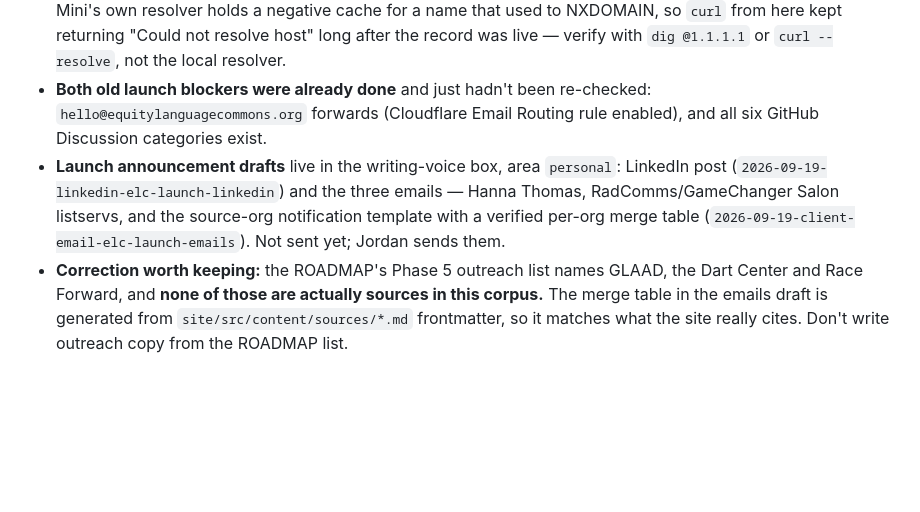
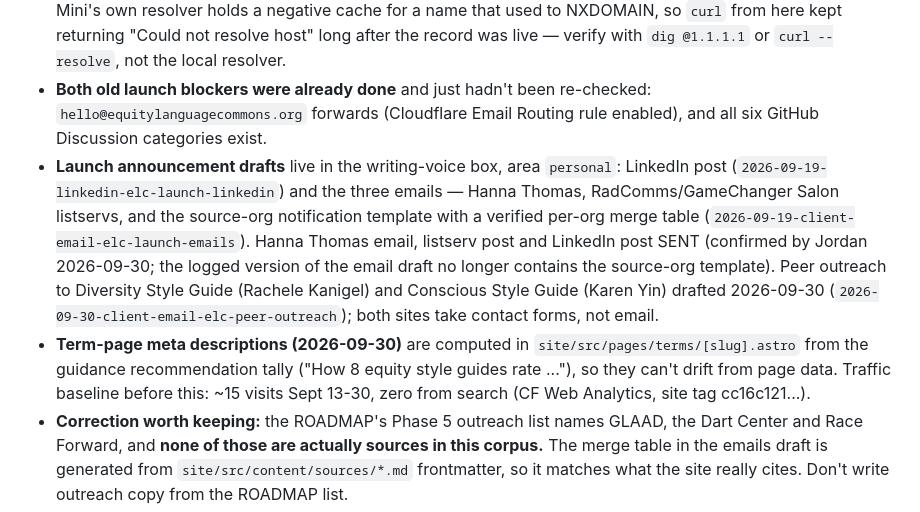
Before and after one commit to jordankrueger/equity-language-commons, a Markdown page: CLAUDE.md, the part around the change. GitHub-like rendering; blank space fills up the shorter version.

Commit message:
docs: launch emails sent, peer outreach drafted, computed meta descriptions
Co-Authored-By: Claude Opus 5.5 <noreply@anthropic.com>

```diff
--- a/CLAUDE.md
+++ b/CLAUDE.md
@@ -67,7 +67,8 @@ plus glossary index + SQLite build-time index + Contribute page.
 - **Beta badge in the site header** (PR #7, commit on main), next to the wordmark, linking to a new `#beta` section on `/about/`. Wording is deliberate: beta means *the collection is still growing*, not that pages are unfinished. Files: `site/src/components/SiteHeader.astro`, `site/src/styles/global.css`, `site/src/pages/about.astro`. Deploy run `35451902995` green; verified in the live HTML at both URLs.
 - **`www.equitylanguagecommons.org` did not exist at all** — no DNS record, so anyone typing www got a resolution failure. Added `www` as a Cloudflare Pages custom domain **and** a proxied CNAME `www -> equity-language-commons.pages.dev` in zone `c46a037c03e540f8bbd09a40db5e61f6`. Adding the Pages custom domain alone does NOT create the DNS record; both steps are needed. Verified 200 against 1.1.1.1 and 8.8.8.8. **Gotcha:** the Mac Mini's own resolver holds a negative cache for a name that used to NXDOMAIN, so `curl` from here kept returning "Could not resolve host" long after the record was live — verify with `dig @1.1.1.1` or `curl --resolve`, not the local resolver.
 - **Both old launch blockers were already done** and just hadn't been re-checked: `hello@equitylanguagecommons.org` forwards (Cloudflare Email Routing rule enabled), and all six GitHub Discussion categories exist.
-- **Launch announcement drafts** live in the writing-voice box, area `personal`: LinkedIn post (`2026-09-19-linkedin-elc-launch-linkedin`) and the three emails — Hanna Thomas, RadComms/GameChanger Salon listservs, and the source-org notification template with a verified per-org merge table (`2026-09-19-client-email-elc-launch-emails`). Not sent yet; Jordan sends them.
+- **Launch announcement drafts** live in the writing-voice box, area `personal`: LinkedIn post (`2026-09-19-linkedin-elc-launch-linkedin`) and the three emails — Hanna Thomas, RadComms/GameChanger Salon listservs, and the source-org notification template with a verified per-org merge table (`2026-09-19-client-email-elc-launch-emails`). Hanna Thomas email, listserv post and LinkedIn post SENT (confirmed by Jordan 2026-09-30; the logged version of the email draft no longer contains the source-org template). Peer outreach to Diversity Style Guide (Rachele Kanigel) and Conscious Style Guide (Karen Yin) drafted 2026-09-30 (`2026-09-30-client-email-elc-peer-outreach`); both sites take contact forms, not email.
+- **Term-page meta descriptions (2026-09-30)** are computed in `site/src/pages/terms/[slug].astro` from the guidance recommendation tally ("How 8 equity style guides rate ..."), so they can't drift from page data. Traffic baseline before this: ~15 visits Sept 13-30, zero from search (CF Web Analytics, site tag cc16c121...).
 - **Correction worth keeping:** the ROADMAP's Phase 5 outreach list names GLAAD, the Dart Center and Race Forward, and **none of those are actually sources in this corpus.** The merge table in the emails draft is generated from `site/src/content/sources/*.md` frontmatter, so it matches what the site really cites. Don't write outreach copy from the ROADMAP list.
 - Site state at launch: 139 terms, 37 source organizations, 9 chapters, 193 built pages.
 
```
